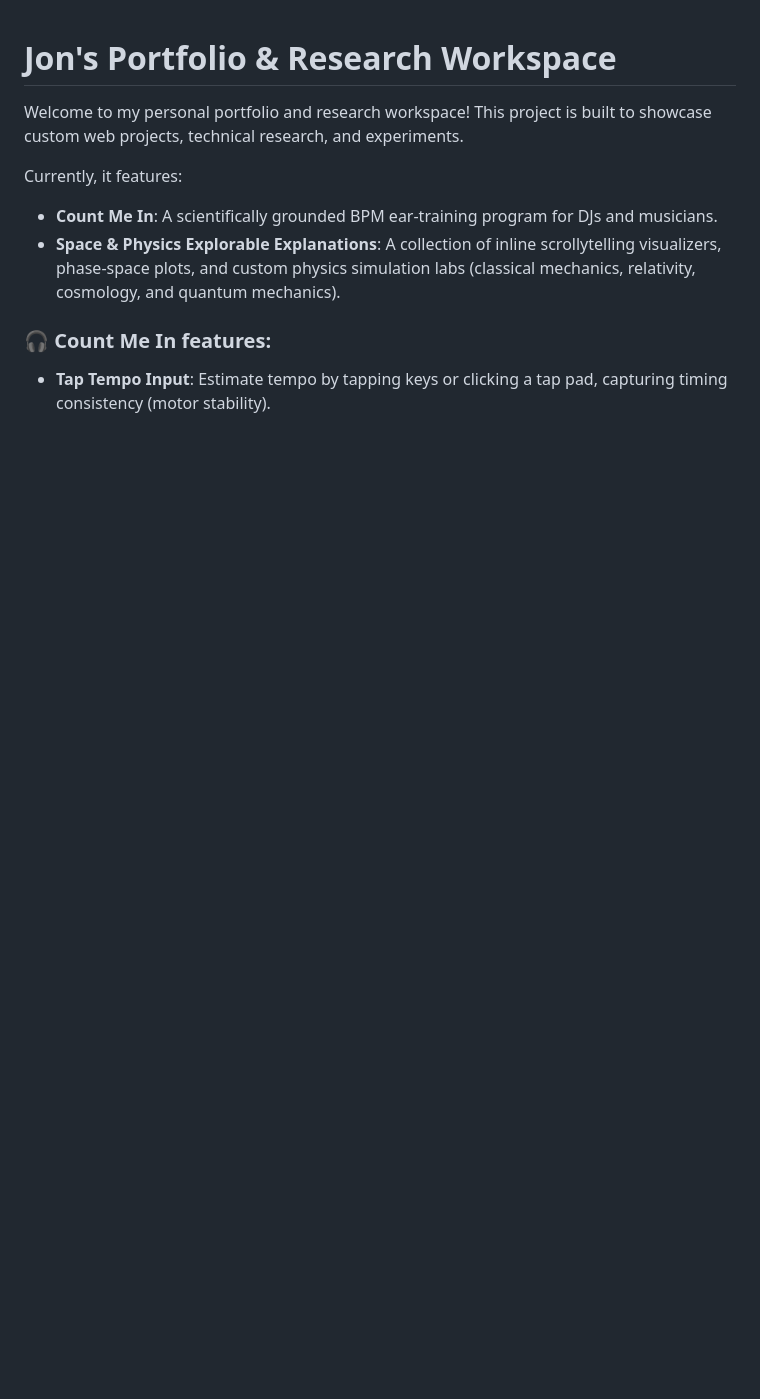
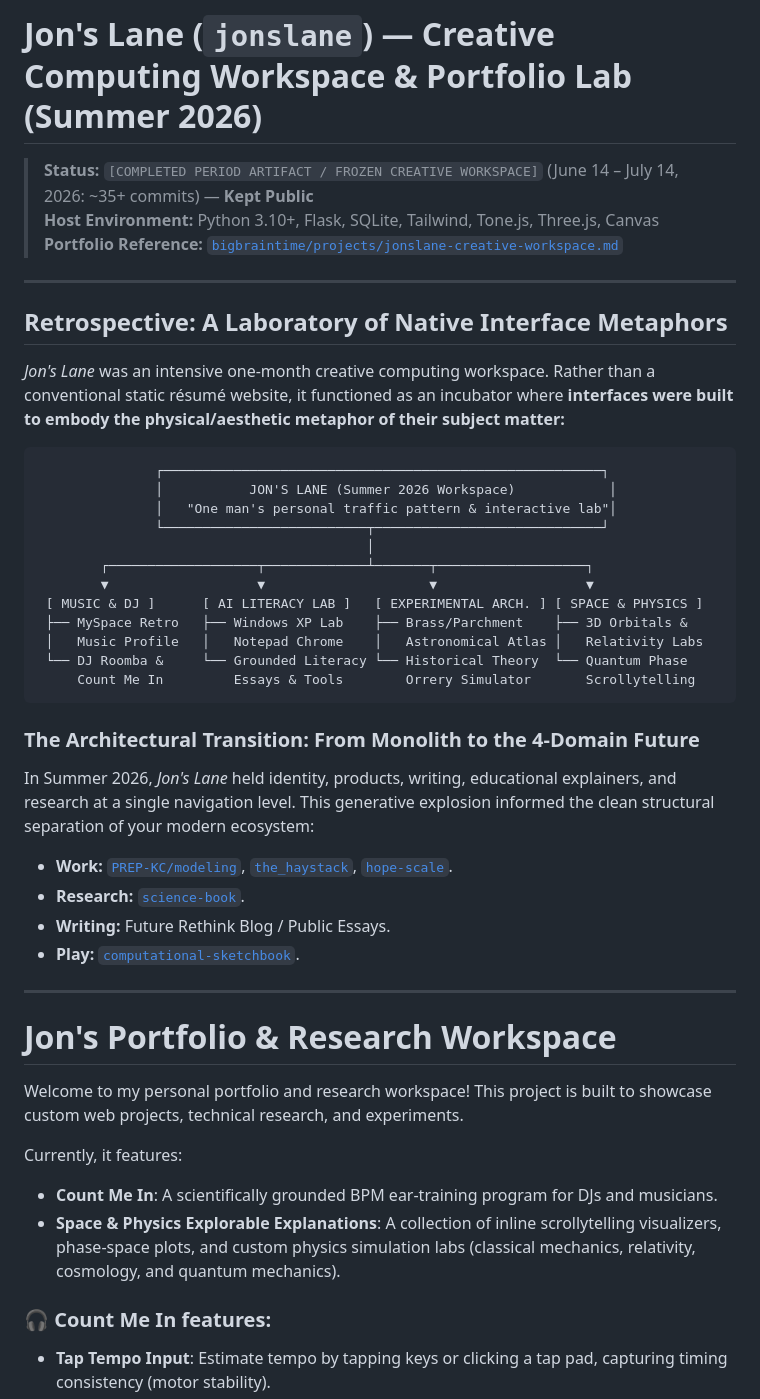
Before and after one commit to admiralorbiter/jonslane, a Markdown page: README.md, the part around the change. GitHub-like rendering; blank space fills up the shorter version.

Commit message:
docs: prepend retrospective creative workspace banner and native metaphor architecture while preserving all original docs

````diff
--- a/README.md
+++ b/README.md
@@ -1,3 +1,40 @@
+# Jon's Lane (`jonslane`) — Creative Computing Workspace & Portfolio Lab (Summer 2026)
+
+> **Status:** `[COMPLETED PERIOD ARTIFACT / FROZEN CREATIVE WORKSPACE]` (June 14 – July 14, 2026: ~35+ commits) — **Kept Public**
+> **Host Environment:** Python 3.10+, Flask, SQLite, Tailwind, Tone.js, Three.js, Canvas
+> **Portfolio Reference:** [`bigbraintime/projects/jonslane-creative-workspace.md`](https://github.com/admiralorbiter/bigbraintime)
+
+---
+
+## Retrospective: A Laboratory of Native Interface Metaphors
+
+*Jon's Lane* was an intensive one-month creative computing workspace. Rather than a conventional static résumé website, it functioned as an incubator where **interfaces were built to embody the physical/aesthetic metaphor of their subject matter:**
+
+```text
+               ┌────────────────────────────────────────────────────────┐
+               │           JON'S LANE (Summer 2026 Workspace)            │
+               │   "One man's personal traffic pattern & interactive lab"│
+               └──────────────────────────┬─────────────────────────────┘
+                                          │
+        ┌───────────────────┬─────────────┴───────┬───────────────────┐
+        ▼                   ▼                     ▼                   ▼
+ [ MUSIC & DJ ]      [ AI LITERACY LAB ]   [ EXPERIMENTAL ARCH. ] [ SPACE & PHYSICS ]
+ ├── MySpace Retro   ├── Windows XP Lab    ├── Brass/Parchment    ├── 3D Orbitals &
+ │   Music Profile   │   Notepad Chrome    │   Astronomical Atlas │   Relativity Labs
+ └── DJ Roomba &     └── Grounded Literacy └── Historical Theory  └── Quantum Phase
+     Count Me In         Essays & Tools        Orrery Simulator       Scrollytelling
+```
+
+### The Architectural Transition: From Monolith to the 4-Domain Future
+
+In Summer 2026, *Jon's Lane* held identity, products, writing, educational explainers, and research at a single navigation level. This generative explosion informed the clean structural separation of your modern ecosystem:
+- **Work:** [`PREP-KC/modeling`](https://github.com/PREP-KC), [`the_haystack`](https://github.com/admiralorbiter/the_haystack), [`hope-scale`](https://github.com/admiralorbiter/hope-scale).
+- **Research:** [`science-book`](https://github.com/admiralorbiter/science-book).
+- **Writing:** Future Rethink Blog / Public Essays.
+- **Play:** [`computational-sketchbook`](https://github.com/admiralorbiter/computational-sketchbook).
+
+---
+
 # Jon's Portfolio & Research Workspace
 
 Welcome to my personal portfolio and research workspace! This project is built to showcase custom web projects, technical research, and experiments.
````
